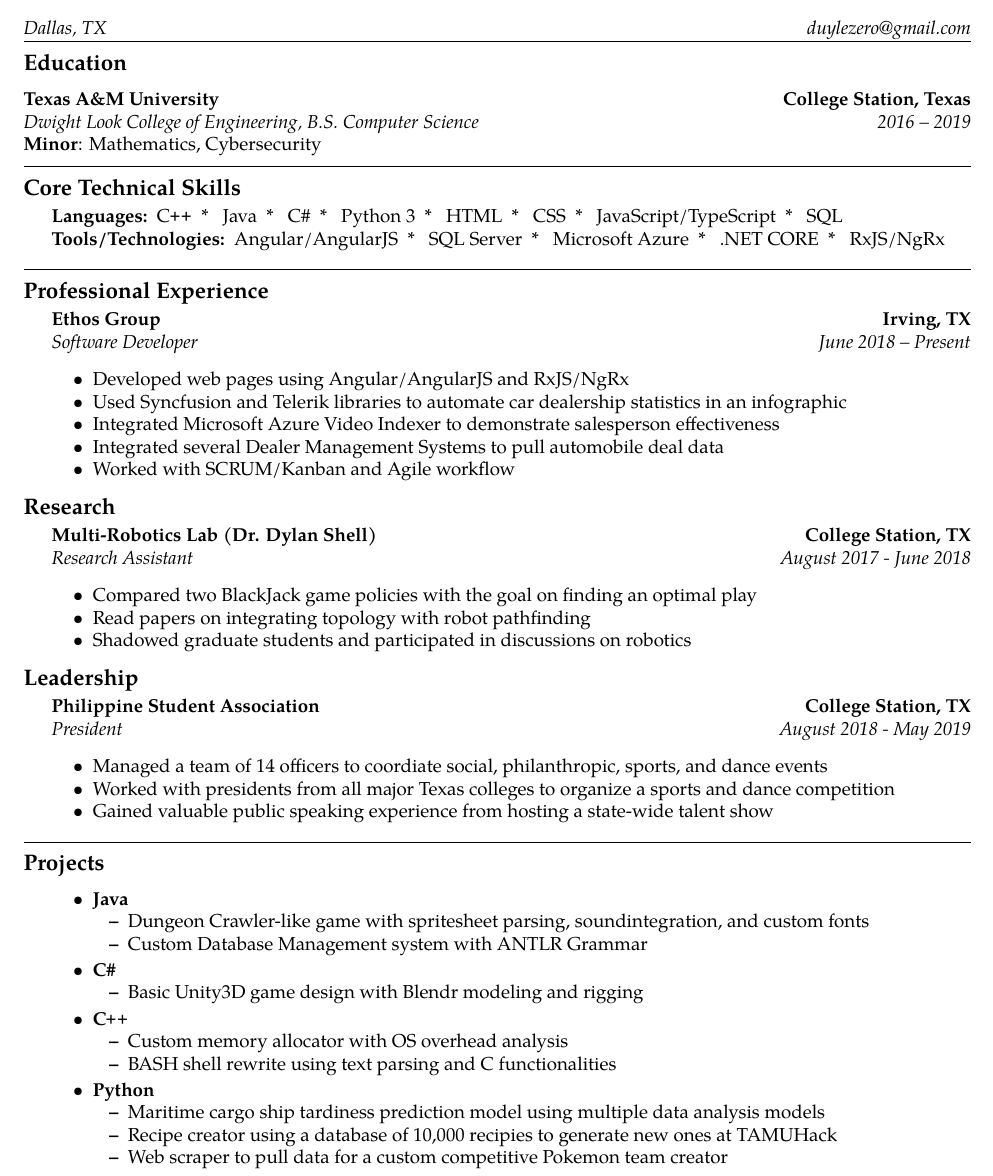
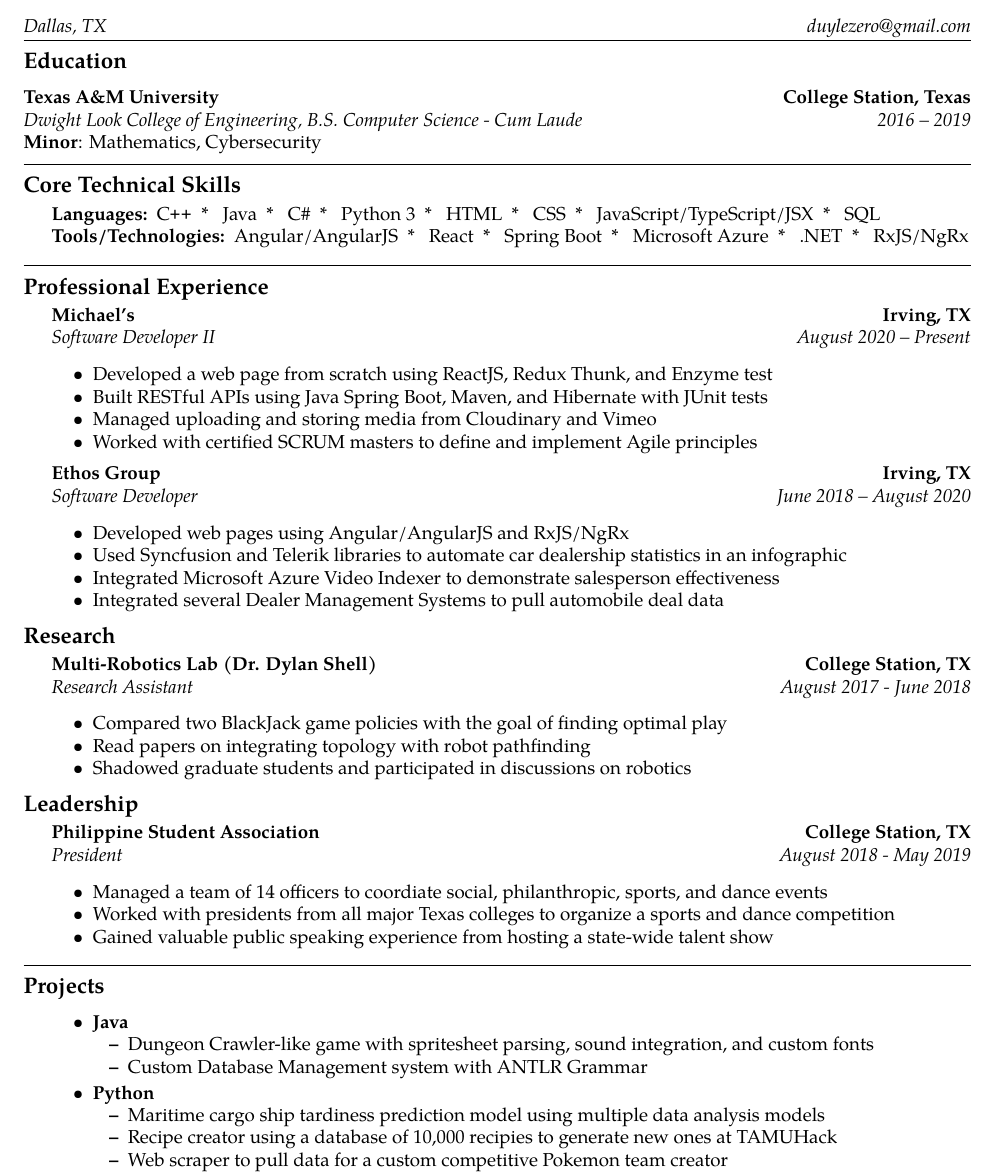
Before and after one commit to duylecoding/Resume, a LaTeX CV (resume.tex): part of the page, cut so that both start at the same text. Compiled offline with pdfLaTeX.

Commit message:
update post starting at michaels

```diff
--- a/resume.tex
+++ b/resume.tex
@@ -61,7 +61,7 @@
 		{\textbf{College Station, Texas}}
 	\\
 	\headerrow
-		{\emph{Dwight Look College of Engineering, B.S. Computer Science}}
+		{\emph{Dwight Look College of Engineering, B.S. Computer Science - Cum Laude}}
 		{\emph{2016 -- 2019}}
 	\vspace{-0.4em}
 		 \textbf{Minor}: Mathematics, Cybersecurity \\
@@ -81,15 +81,16 @@
 		\item Python 3
 		\item HTML
 		\item CSS
-		\item JavaScript/TypeScript
+		\item JavaScript/TypeScript/JSX
 		\item SQL
 	\end{inparaitem}
 	\item[Tools/Technologies:]
 		\begin{inparaitem}[\ * \ ]
  		 Angular/AngularJS
-		\item SQL Server
+		\item React
+		\item Spring Boot
 		\item Microsoft Azure
-		\item .NET CORE
+		\item .NET
 		\item RxJS/NgRx
 	\end{inparaitem}
 \end{description*}
@@ -101,18 +102,33 @@
 \begin{indentsection}{\parindent}
 	\vspace{-0.4em}
 	\headerrow
+		{\textbf{Michael's}}
+		{\textbf{Irving, TX}}
+	\\
+	\headerrow
+		{\emph{Software Developer II}}
+		{\emph{August 2020 -- Present}}
+	\begin{itemize*}
+		\item Developed a web page from scratch using ReactJS, Redux Thunk, and Enzyme test
+		\item Built RESTful APIs using Java Spring Boot, Maven, and Hibernate with JUnit tests
+		\item Managed uploading and storing media from Cloudinary and Vimeo
+		\item Worked with certified SCRUM masters to define and implement Agile principles
+	\end{itemize*}
+\end{indentsection}
+\begin{indentsection}{\parindent}
+	\vspace{-0.4em}
+	\headerrow
 		{\textbf{Ethos Group}}
 		{\textbf{Irving, TX}}
 	\\
 	\headerrow
 		{\emph{Software Developer}}
-		{\emph{June 2018 -- Present}}
+		{\emph{June 2018 -- August 2020}}
 	\begin{itemize*}
 		\item Developed web pages using Angular/AngularJS and RxJS/NgRx
 		\item Used Syncfusion and Telerik libraries to automate car dealership statistics in an infographic
 		\item Integrated Microsoft Azure Video Indexer to demonstrate salesperson effectiveness
 		\item Integrated several Dealer Management Systems to pull automobile deal data
-		\item Worked with SCRUM/Kanban and Agile workflow
 	\end{itemize*}
 \end{indentsection}
 
@@ -128,7 +144,7 @@
 		{\emph{Research Assistant}}
 		{\emph{August 2017 - June 2018}}
 	\begin{itemize*}
-		\item Compared two BlackJack game policies with the goal on finding an optimal play
+		\item Compared two BlackJack game policies with the goal of finding optimal play
 		\item Read papers on integrating topology with robot pathfinding
 		\item Shadowed graduate students and participated in discussions on robotics
 	\end{itemize*}
@@ -193,19 +209,8 @@
 		\item \textbf{Java}
 		\vspace{-0.2em}
 			\begin{itemize*}
-				\item Dungeon Crawler-like game with spritesheet parsing, soundintegration, and custom fonts
+				\item Dungeon Crawler-like game with spritesheet parsing, sound integration, and custom fonts
 				\item Custom Database Management system with ANTLR Grammar
-			\end{itemize*}
-		\item \textbf{C\#}
-		\vspace{-0.2em}
-			\begin{itemize*}
-				\item Basic Unity3D game design with Blendr modeling and rigging
-			\end{itemize*}
-		\item \textbf{\CPP}
-		\vspace{-0.2em}
-			\begin{itemize*}
-				\item Custom memory allocator with OS overhead analysis
-				\item BASH shell rewrite using text parsing and C functionalities
 			\end{itemize*}
 		\item \textbf{Python}
 		\vspace{-0.2em}
```
Also changed, not shown: resume.pdf, 1 other file.
